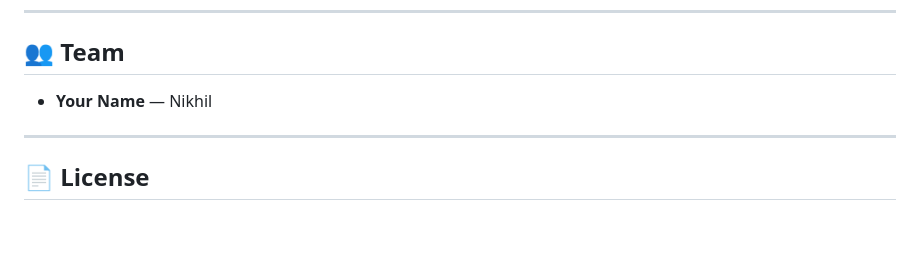
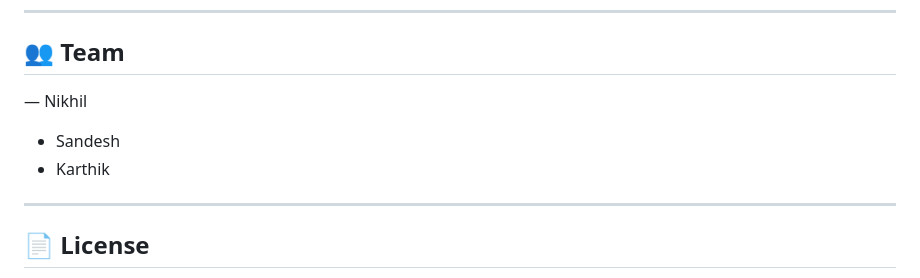
Before and after one commit to nikhilmekala-coder/bloody-brawlers, a Markdown page: README.md, the part around the change. Drawn GitHub-style; blank space fills up the shorter version.

Commit message:
Update team section with additional members

```diff
--- a/README.md
+++ b/README.md
@@ -172,7 +172,9 @@ bloddy-brawler/
 ## 👥 Team
 
 <!-- Add your team members here -->
-- **Your Name** — Nikhil
+— Nikhil
+- Sandesh
+- Karthik
 
 ---
 
```
